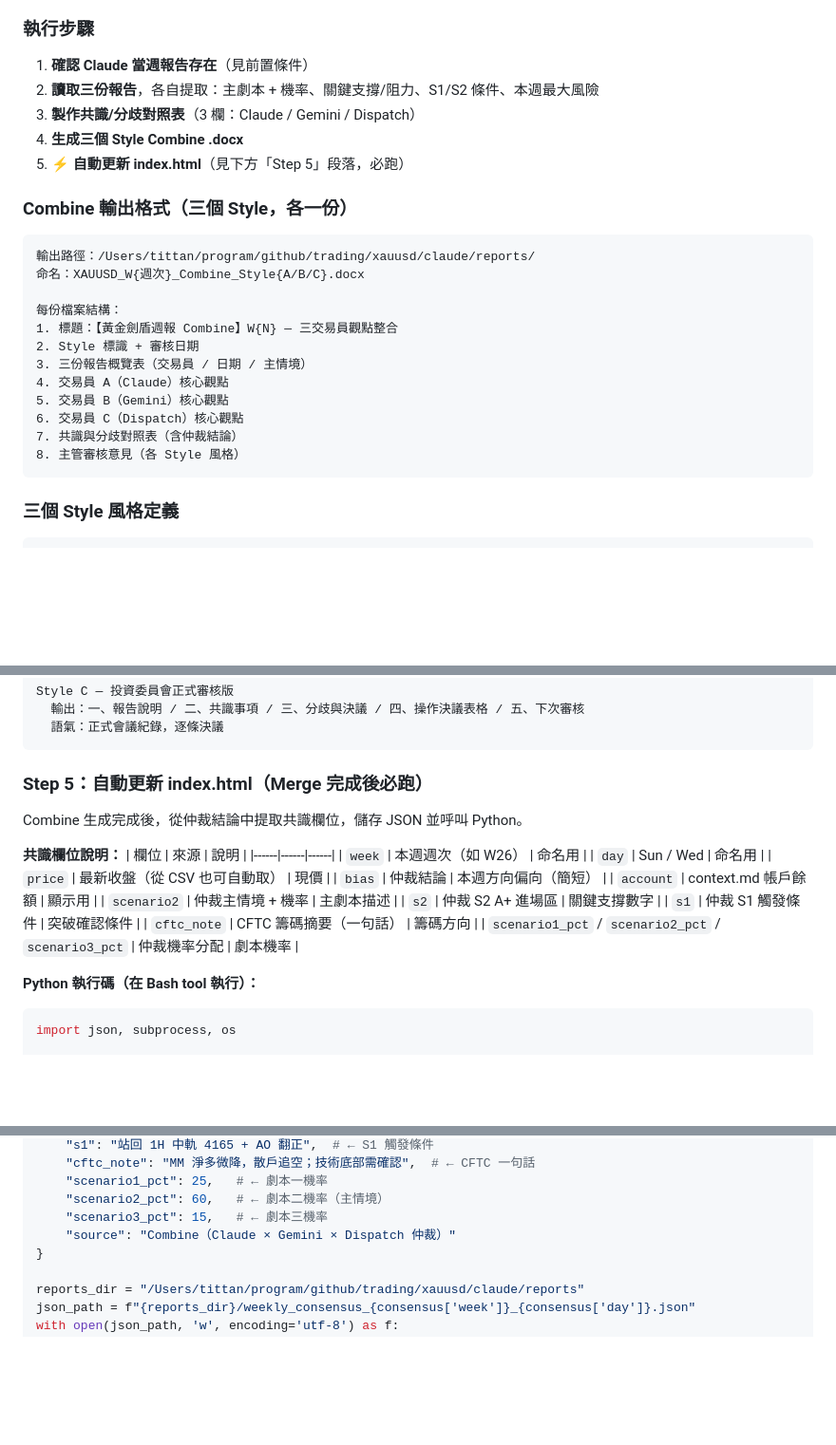
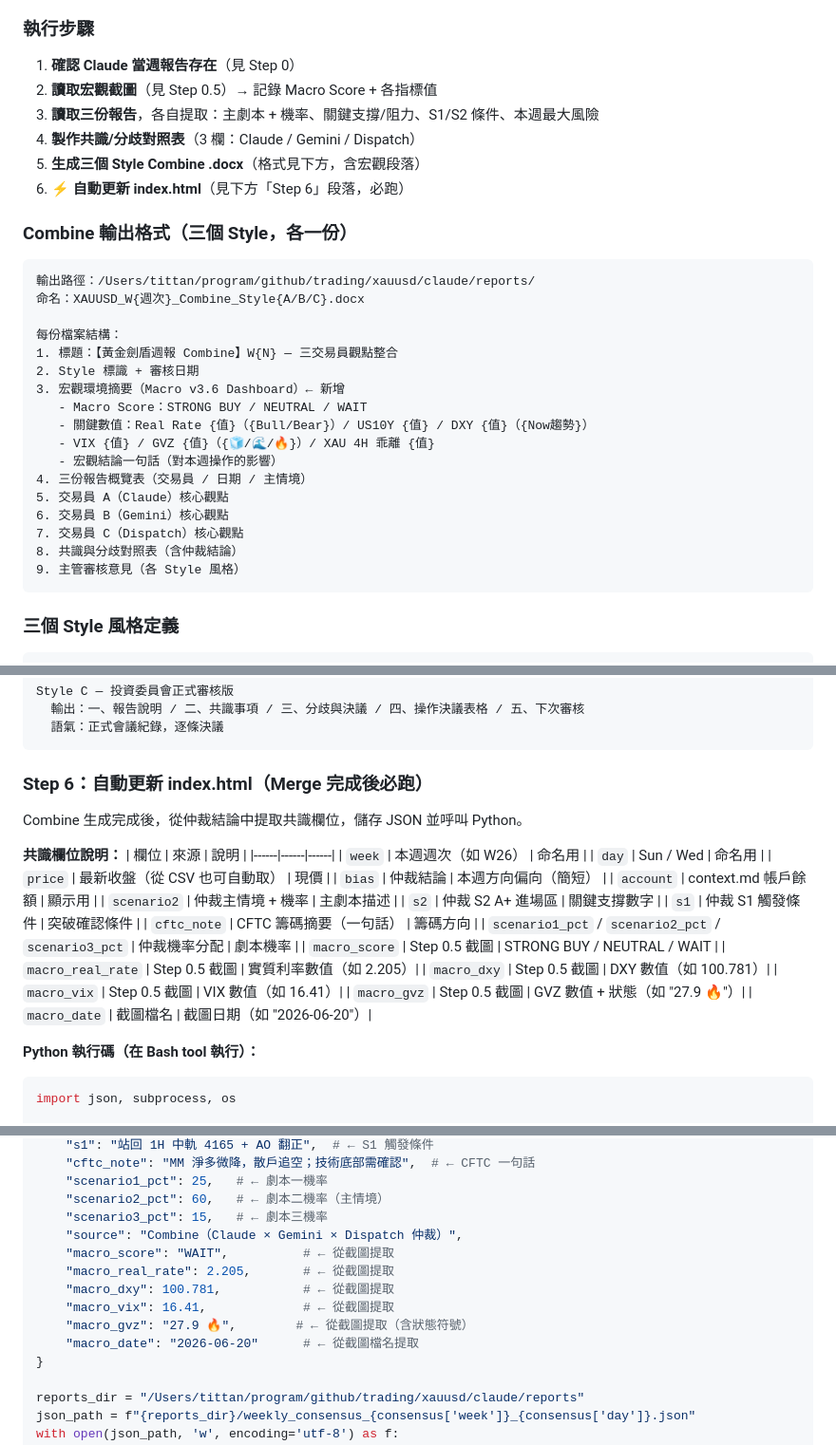
Before and after one commit to tittanliao/trading, a Markdown page: xauusd/claude/ANALYSIS_SKILL_MERGE.md, 3 parts joined by grey strips. Shown at 95% size. GitHub-like rendering; blank space fills up the shorter version.

````diff
--- a/xauusd/claude/ANALYSIS_SKILL_MERGE.md
+++ b/xauusd/claude/ANALYSIS_SKILL_MERGE.md
@@ -69,11 +142,12 @@ r = requests.get(url, cookies=cj, allow_redirects=True, timeout=15,
 - 若缺少某份報告 → 提示用戶，不強行合併
 
 ### 執行步驟
-1. **確認 Claude 當週報告存在**（見前置條件）
-2. **讀取三份報告**，各自提取：主劇本 + 機率、關鍵支撐/阻力、S1/S2 條件、本週最大風險
-3. **製作共識/分歧對照表**（3 欄：Claude / Gemini / Dispatch）
-4. **生成三個 Style Combine .docx**
-5. **⚡ 自動更新 index.html**（見下方「Step 5」段落，必跑）
+1. **確認 Claude 當週報告存在**（見 Step 0）
+2. **讀取宏觀截圖**（見 Step 0.5）→ 記錄 Macro Score + 各指標值
+3. **讀取三份報告**，各自提取：主劇本 + 機率、關鍵支撐/阻力、S1/S2 條件、本週最大風險
+4. **製作共識/分歧對照表**（3 欄：Claude / Gemini / Dispatch）
+5. **生成三個 Style Combine .docx**（格式見下方，含宏觀段落）
+6. **⚡ 自動更新 index.html**（見下方「Step 6」段落，必跑）
 
 ### Combine 輸出格式（三個 Style，各一份）
 ```
@@ -83,12 +157,17 @@ r = requests.get(url, cookies=cj, allow_redirects=True, timeout=15,
 每份檔案結構：
 1. 標題：【黃金劍盾週報 Combine】W{N} — 三交易員觀點整合
 2. Style 標識 + 審核日期
-3. 三份報告概覽表（交易員 / 日期 / 主情境）
-4. 交易員 A（Claude）核心觀點
-5. 交易員 B（Gemini）核心觀點
-6. 交易員 C（Dispatch）核心觀點
-7. 共識與分歧對照表（含仲裁結論）
-8. 主管審核意見（各 Style 風格）
+3. 宏觀環境摘要（Macro v3.6 Dashboard）← 新增
+   - Macro Score：STRONG BUY / NEUTRAL / WAIT
+   - 關鍵數值：Real Rate {值}（{Bull/Bear}）/ US10Y {值} / DXY {值}（{Now趨勢}）
+   - VIX {值} / GVZ {值}（{🧊/🌊/🔥}）/ XAU 4H 乖離 {值}
+   - 宏觀結論一句話（對本週操作的影響）
+4. 三份報告概覽表（交易員 / 日期 / 主情境）
+5. 交易員 A（Claude）核心觀點
+6. 交易員 B（Gemini）核心觀點
+7. 交易員 C（Dispatch）核心觀點
+8. 共識與分歧對照表（含仲裁結論）
+9. 主管審核意見（各 Style 風格）
 ```
 
 ### 三個 Style 風格定義
@@ -106,7 +185,7 @@ Style C — 投資委員會正式審核版
   語氣：正式會議紀錄，逐條決議
 ```
 
-### Step 5：自動更新 index.html（Merge 完成後必跑）
+### Step 6：自動更新 index.html（Merge 完成後必跑）
 
 Combine 生成完成後，從仲裁結論中提取共識欄位，儲存 JSON 並呼叫 Python。
 
@@ -123,6 +202,12 @@ Combine 生成完成後，從仲裁結論中提取共識欄位，儲存 JSON 並
 | `s1` | 仲裁 S1 觸發條件 | 突破確認條件 |
 | `cftc_note` | CFTC 籌碼摘要（一句話） | 籌碼方向 |
 | `scenario1_pct` / `scenario2_pct` / `scenario3_pct` | 仲裁機率分配 | 劇本機率 |
+| `macro_score` | Step 0.5 截圖 | STRONG BUY / NEUTRAL / WAIT |
+| `macro_real_rate` | Step 0.5 截圖 | 實質利率數值（如 2.205）|
+| `macro_dxy` | Step 0.5 截圖 | DXY 數值（如 100.781）|
+| `macro_vix` | Step 0.5 截圖 | VIX 數值（如 16.41）|
+| `macro_gvz` | Step 0.5 截圖 | GVZ 數值 + 狀態（如 "27.9 🔥"）|
+| `macro_date` | 截圖檔名 | 截圖日期（如 "2026-06-20"）|
 
 **Python 執行碼（在 Bash tool 執行）：**
 ```python
@@ -142,7 +227,13 @@ consensus = {
     "scenario1_pct": 25,   # ← 劇本一機率
     "scenario2_pct": 60,   # ← 劇本二機率（主情境）
     "scenario3_pct": 15,   # ← 劇本三機率
-    "source": "Combine（Claude × Gemini × Dispatch 仲裁）"
+    "source": "Combine（Claude × Gemini × Dispatch 仲裁）",
+    "macro_score": "WAIT",          # ← 從截圖提取
+    "macro_real_rate": 2.205,       # ← 從截圖提取
+    "macro_dxy": 100.781,           # ← 從截圖提取
+    "macro_vix": 16.41,             # ← 從截圖提取
+    "macro_gvz": "27.9 🔥",        # ← 從截圖提取（含狀態符號）
+    "macro_date": "2026-06-20"      # ← 從截圖檔名提取
 }
 
 reports_dir = "/Users/tittan/program/github/trading/xauusd/claude/reports"
````
Also changed, not shown: other parts of xauusd/claude/ANALYSIS_SKILL_MERGE.md (+76 -3 lines).
